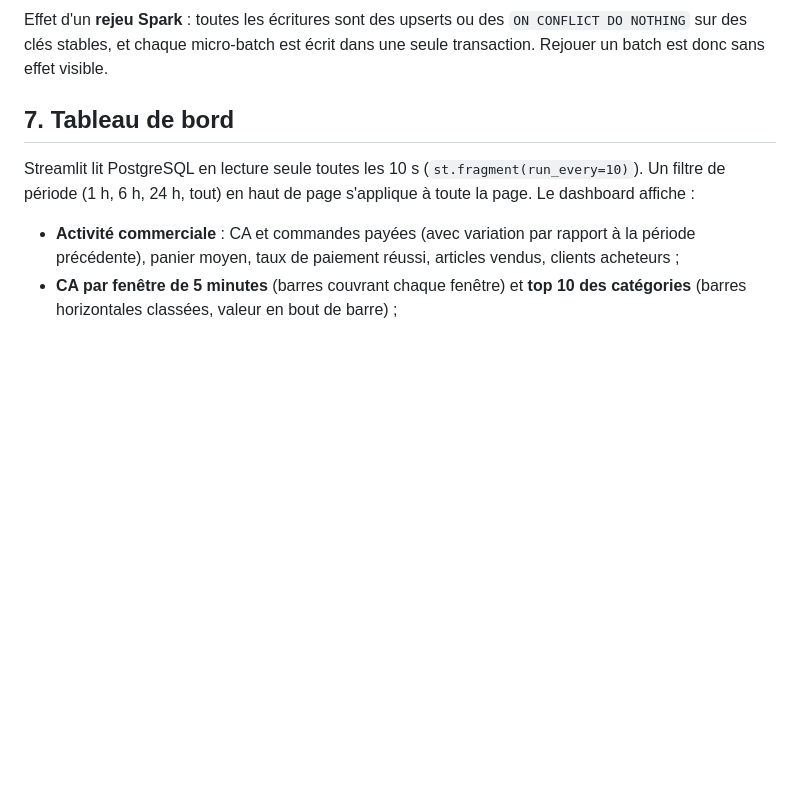
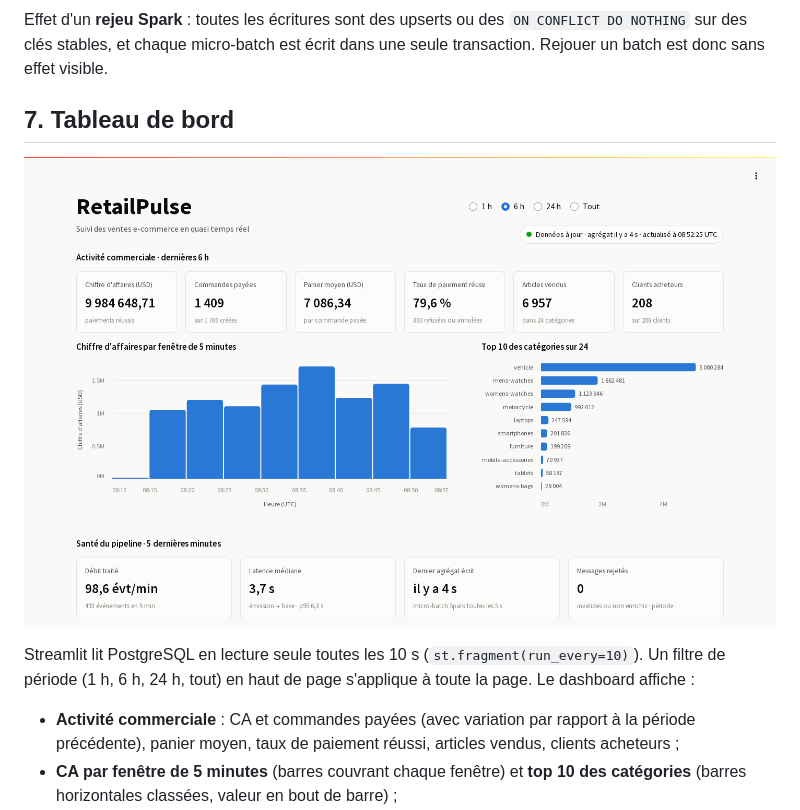
Before and after one commit to Atixu/TP5_RetailPulse, a Markdown page: docs/architecture.md, the part around the change. Drawn GitHub-style; pictures changed too: docs/img/dashboard.png (added); blank space fills up the shorter version.

```diff
--- a/docs/architecture.md
+++ b/docs/architecture.md
@@ -246,6 +246,8 @@ est donc sans effet visible.
 
 ## 7. Tableau de bord
 
+![Tableau de bord RetailPulse sur Kubernetes, période 6 h](img/dashboard.png)
+
 Streamlit lit PostgreSQL en lecture seule toutes les 10 s (`st.fragment(run_every=10)`). Un filtre
 de période (1 h, 6 h, 24 h, tout) en haut de page s'applique à toute la page. Le dashboard affiche :
 * **Activité commerciale** : CA et commandes payées (avec variation par rapport à la période
```
Also changed, not shown: README.md (+2 -0 lines), 1 other file.
